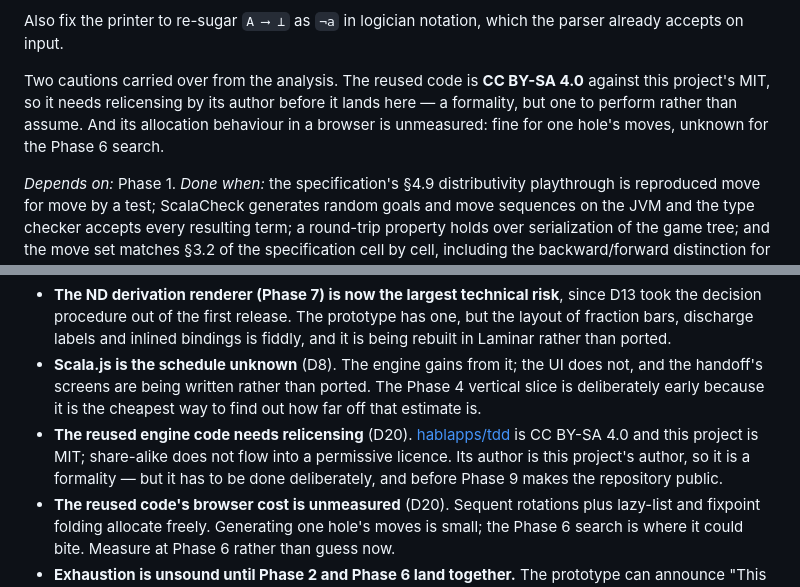
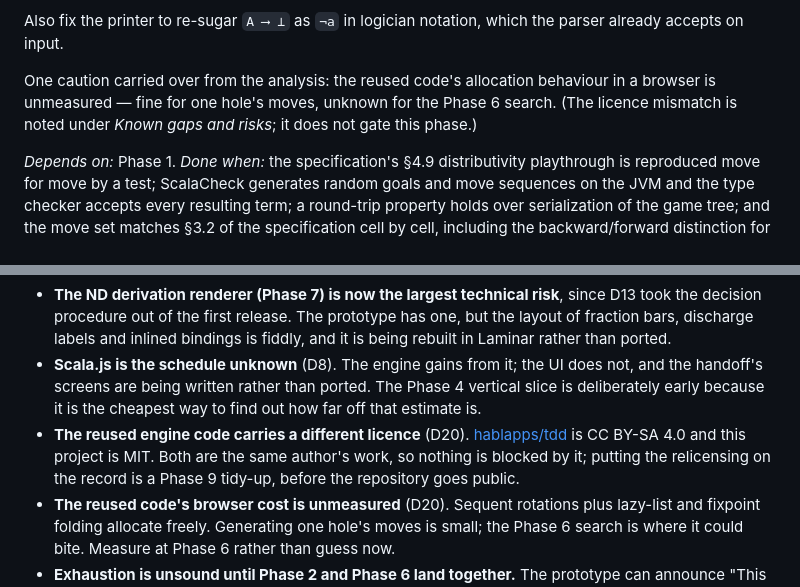
Before and after one commit to jserranohidalgo/curry-howard-game, a Markdown page: Roadmap.md, 2 parts joined by grey strips. Drawn GitHub-style.

Commit message:
Stop treating the tdd relicensing as a blocker
Same author on both repositories, so reuse is not gated on it.
Recording the relicensing moves to the Phase 9 tidy-up, before the
repository goes public.

```diff
--- a/Roadmap.md
+++ b/Roadmap.md
@@ -85,7 +85,7 @@ Departures from the prototype, three of which the architecture now hands us rath
 
 Also fix the printer to re-sugar `A ⟶ ⊥` as `¬a` in logician notation, which the parser already accepts on input.
 
-Two cautions carried over from the analysis. The reused code is **CC BY-SA 4.0** against this project's MIT, so it needs relicensing by its author before it lands here — a formality, but one to perform rather than assume. And its allocation behaviour in a browser is unmeasured: fine for one hole's moves, unknown for the Phase 6 search.
+One caution carried over from the analysis: the reused code's allocation behaviour in a browser is unmeasured — fine for one hole's moves, unknown for the Phase 6 search. (The licence mismatch is noted under *Known gaps and risks*; it does not gate this phase.)
 
 *Depends on:* Phase 1. *Done when:* the specification's §4.9 distributivity playthrough is reproduced move for move by a test; ScalaCheck generates random goals and move sequences on the JVM and the type checker accepts every resulting term; a round-trip property holds over serialization of the game tree; and the move set matches §3.2 of the specification cell by cell, including the backward/forward distinction for `∧.E` and `⟶.E`.
 
@@ -153,7 +153,7 @@ Spanish and English throughout, per D14 — interface, engine-generated move lab
 - **The schedule is tight against 10 September 2026** — 19 weekdays from the plan being written, across the August holiday period, for ten phases starting from no code. The scope of D12–D15 is deliberately kept rather than pre-cut, and the date is revisited on evidence. **The checkpoint is Phase 4**, the playable vertical slice: it is the first honest measure of velocity, since reaching it exercises the build, the engine, the parser and Laminar together. If Phase 4 is not closing by the end of August, the choice is between moving the date and falling back to one of the reduced options — a plain UI over the URJC tokens with fewer components and states, or shipping the handoff's own prototype (vendored to run offline) for the first class while the Scala.js build continues behind it.
 - **The ND derivation renderer (Phase 7) is now the largest technical risk**, since D13 took the decision procedure out of the first release. The prototype has one, but the layout of fraction bars, discharge labels and inlined bindings is fiddly, and it is being rebuilt in Laminar rather than ported.
 - **Scala.js is the schedule unknown** (D8). The engine gains from it; the UI does not, and the handoff's screens are being written rather than ported. The Phase 4 vertical slice is deliberately early because it is the cheapest way to find out how far off that estimate is.
-- **The reused engine code needs relicensing** (D20). [hablapps/tdd](https://github.com/hablapps/tdd/tree/lambdadays25) is CC BY-SA 4.0 and this project is MIT; share-alike does not flow into a permissive licence. Its author is this project's author, so it is a formality — but it has to be done deliberately, and before Phase 9 makes the repository public.
+- **The reused engine code carries a different licence** (D20). [hablapps/tdd](https://github.com/hablapps/tdd/tree/lambdadays25) is CC BY-SA 4.0 and this project is MIT. Both are the same author's work, so nothing is blocked by it; putting the relicensing on the record is a Phase 9 tidy-up, before the repository goes public.
 - **The reused code's browser cost is unmeasured** (D20). Sequent rotations plus lazy-list and fixpoint folding allocate freely. Generating one hole's moves is small; the Phase 6 search is where it could bite. Measure at Phase 6 rather than guess now.
 - **Exhaustion is unsound until Phase 2 and Phase 6 land together.** The prototype can announce "This is not a theorem!" about a theorem if a move is replayed from an earlier node. Shipping the finite negative ending without the pair-keyed children fix would put a false refutation in front of students.
 - **Brand assets are accepted as substitutes** (D16), with two open risks: a rebrand pass if the *Manual de identidad visual* later contradicts the typefaces and derived colours, and institutional logos used without sign-off from the Dirección de Comunicación.
```
Also changed, not shown: ToDo.md (+1 -1 lines), doc/tdd-lambdadays25.md (+1 -1 lines).
